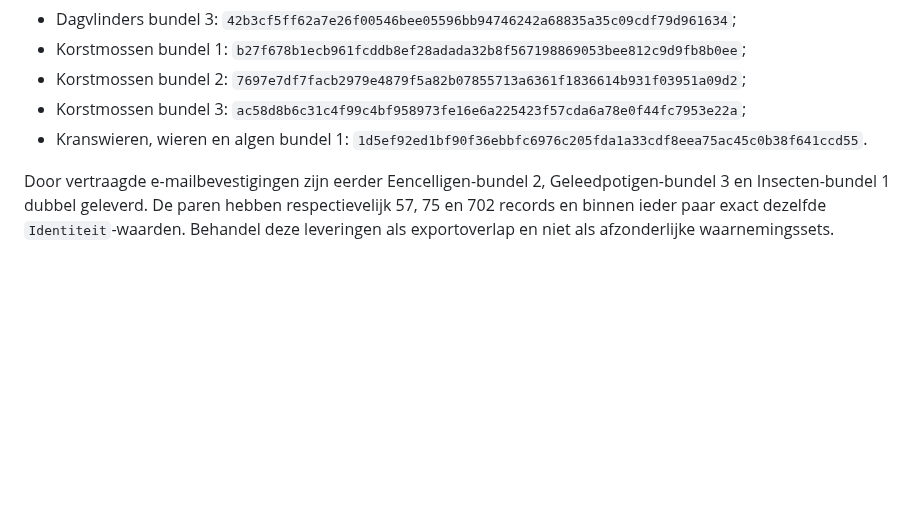
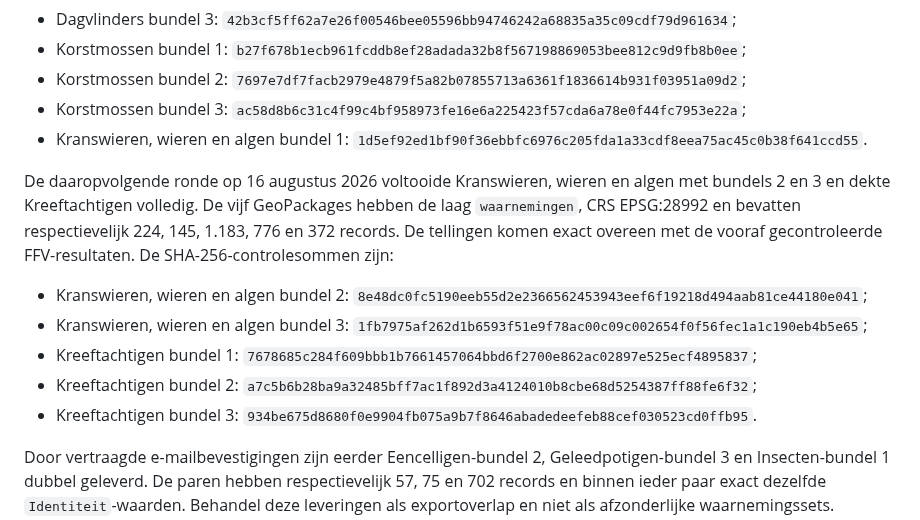
Before and after one commit to Ton2241/Meijendel, a Markdown page: MDs/handboek.md, the part around the change. Rendered like a GitHub page; blank space fills up the shorter version.

```diff
--- a/MDs/handboek.md
+++ b/MDs/handboek.md
@@ -983,6 +983,19 @@ SHA-256-controlesommen zijn:
 - Korstmossen bundel 3: `ac58d8b6c31c4f99c4bf958973fe16e6a225423f57cda6a78e0f44fc7953e22a`;
 - Kranswieren, wieren en algen bundel 1: `1d5ef92ed1bf90f36ebbfc6976c205fda1a33cdf8eea75ac45c0b38f641ccd55`.
 
+De daaropvolgende ronde op 16 augustus 2026 voltooide Kranswieren, wieren en
+algen met bundels 2 en 3 en dekte Kreeftachtigen volledig. De vijf
+GeoPackages hebben de laag `waarnemingen`, CRS EPSG:28992 en bevatten
+respectievelijk 224, 145, 1.183, 776 en 372 records. De tellingen komen exact
+overeen met de vooraf gecontroleerde FFV-resultaten. De
+SHA-256-controlesommen zijn:
+
+- Kranswieren, wieren en algen bundel 2: `8e48dc0fc5190eeb55d2e2366562453943eef6f19218d494aab81ce44180e041`;
+- Kranswieren, wieren en algen bundel 3: `1fb7975af262d1b6593f51e9f78ac00c09c002654f0f56fec1a1c190eb4b5e65`;
+- Kreeftachtigen bundel 1: `7678685c284f609bbb1b7661457064bbd6f2700e862ac02897e525ecf4895837`;
+- Kreeftachtigen bundel 2: `a7c5b6b28ba9a32485bff7ac1f892d3a4124010b8cbe68d5254387ff88fe6f32`;
+- Kreeftachtigen bundel 3: `934be675d8680f0e9904fb075a9b7f8646abadedeefeb88cef030523cd0ffb95`.
+
 Door vertraagde e-mailbevestigingen zijn eerder Eencelligen-bundel 2,
 Geleedpotigen-bundel 3 en Insecten-bundel 1 dubbel geleverd. De paren hebben
 respectievelijk 57, 75 en 702 records en binnen ieder paar exact dezelfde
```
Also changed, not shown: TODO.md (+4 -4 lines).
